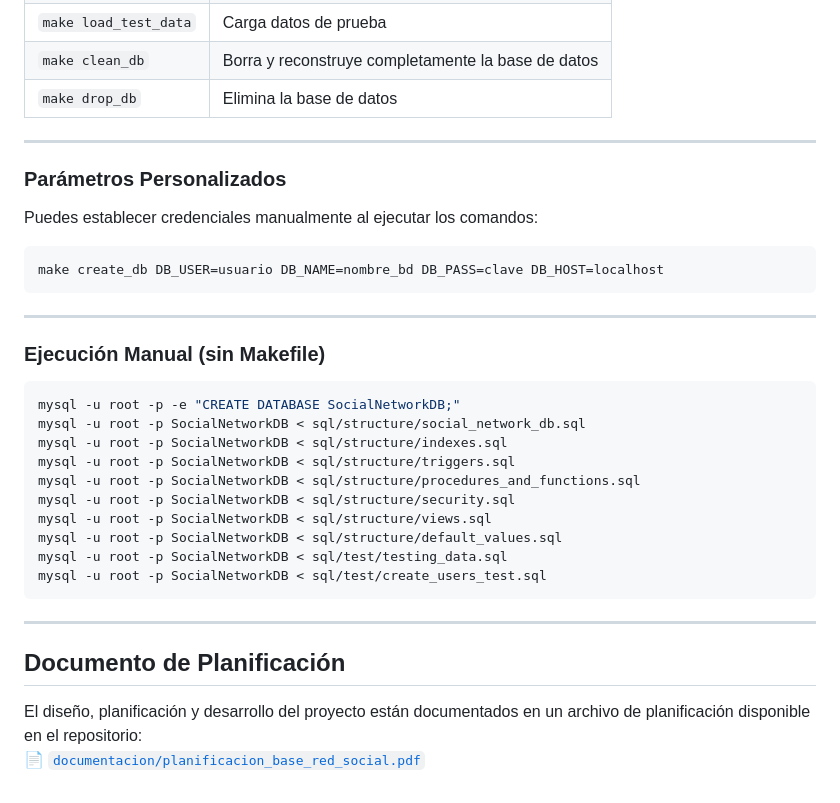
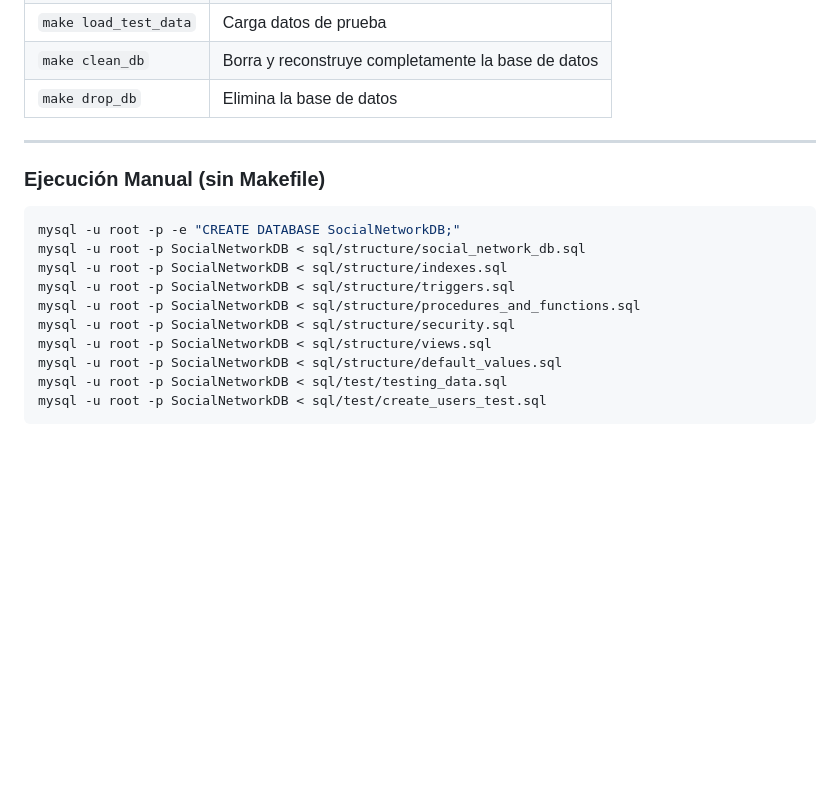
Before and after one commit to profemogo/BaseDeDatos2025, a Markdown page: README.md, the part around the change printed below. GitHub-like rendering; blank space fills up the shorter version.

````diff
--- a/README.md
+++ b/README.md
@@ -141,16 +65,6 @@ sudo apt-get install make  # En sistemas Debian/Ubuntu
 
 ---
 
-### Parámetros Personalizados
-
-Puedes establecer credenciales manualmente al ejecutar los comandos:
-
-```bash
-make create_db DB_USER=usuario DB_NAME=nombre_bd DB_PASS=clave DB_HOST=localhost
-```
-
----
-
 ### Ejecución Manual (sin Makefile)
 
 ```bash
@@ -165,10 +79,3 @@ mysql -u root -p SocialNetworkDB < sql/structure/default_values.sql
 mysql -u root -p SocialNetworkDB < sql/test/testing_data.sql
 mysql -u root -p SocialNetworkDB < sql/test/create_users_test.sql
 ```
-
----
-
-## Documento de Planificación
-
-El diseño, planificación y desarrollo del proyecto están documentados en un archivo de planificación disponible en el repositorio:
-📄 [`documentacion/planificacion_base_red_social.pdf`](./documentacion/planificacion_base_red_social.pdf)
````
Also changed, not shown: other parts of README.md (+28 -104 lines).
